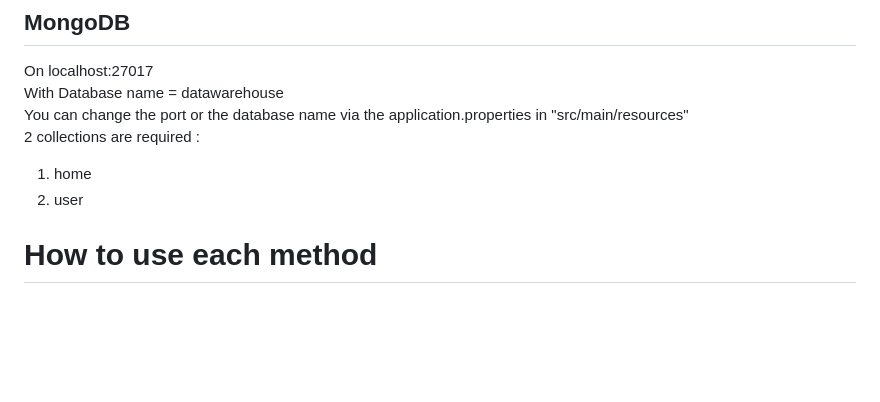
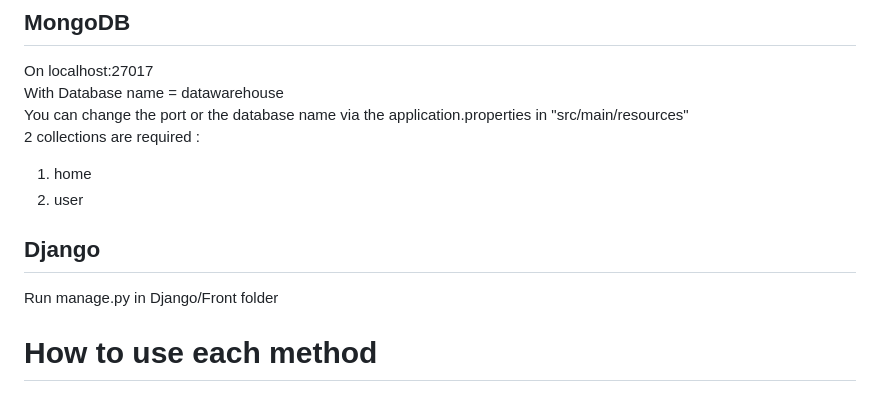
Before and after one commit to LEOGLLRD/DataWarehouse, a Markdown page: README.md, the part around the change. Drawn GitHub-style; blank space fills up the shorter version.

Commit message:
biboubiba

```diff
--- a/README.md
+++ b/README.md
@@ -10,6 +10,10 @@ You can change the port or the database name via the application.properties in "
 <li>home</li>
 <li>user</li>
 </ol>
+
+## Django
+
+Run manage.py in Django/Front folder
 
 # How to use each method
 
```
